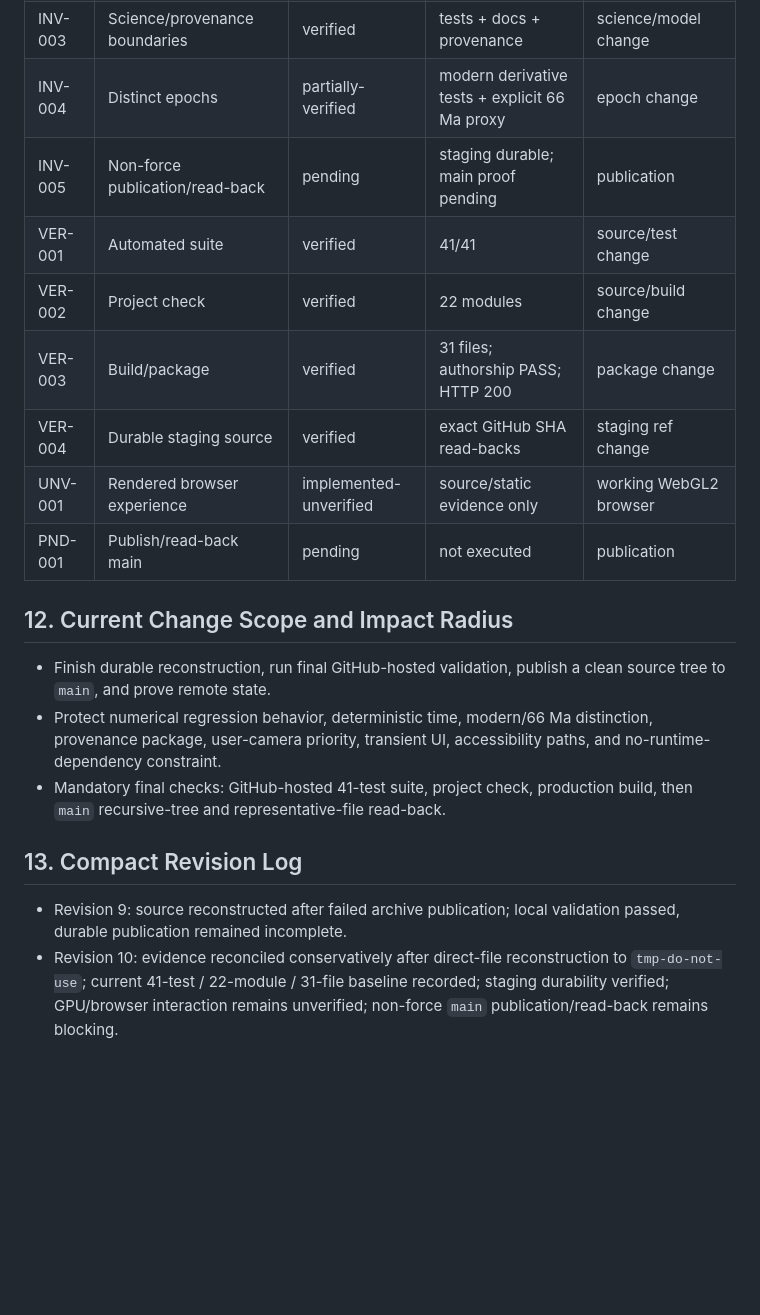
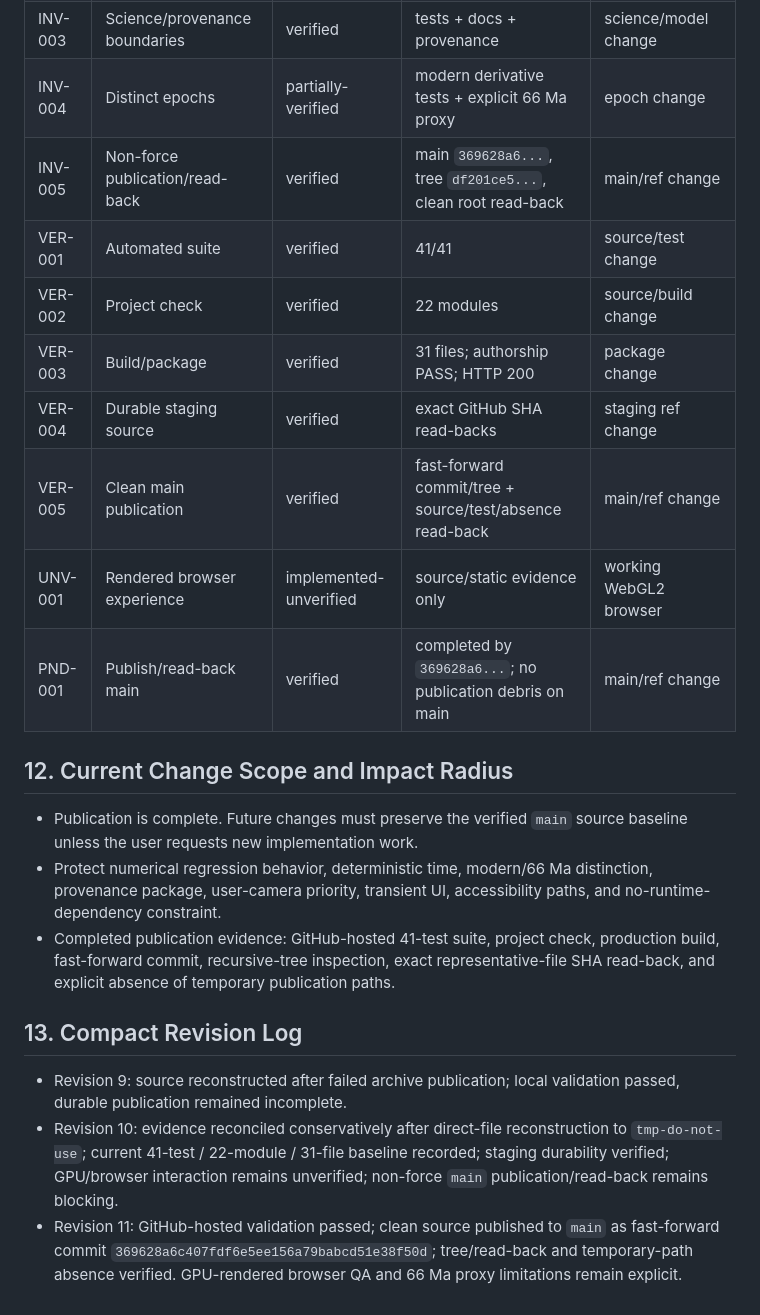
Before and after one commit to westkitty/Planet_Killer, a Markdown page: OPERATIONAL_STATE.md, the part around one of its changes. GitHub-like rendering; blank space fills up the shorter version.

```diff
--- a/OPERATIONAL_STATE.md
+++ b/OPERATIONAL_STATE.md
@@ -93,21 +94,23 @@ Dependency-free WebGL2 catastrophe-first simulation with deterministic seekable
 | INV-002 | Deterministic time + camera ownership | partially-verified | time tests + controller source contracts | timeline/camera change |
 | INV-003 | Science/provenance boundaries | verified | tests + docs + provenance | science/model change |
 | INV-004 | Distinct epochs | partially-verified | modern derivative tests + explicit 66 Ma proxy | epoch change |
-| INV-005 | Non-force publication/read-back | pending | staging durable; main proof pending | publication |
+| INV-005 | Non-force publication/read-back | verified | main `369628a6...`, tree `df201ce5...`, clean root read-back | main/ref change |
 | VER-001 | Automated suite | verified | 41/41 | source/test change |
 | VER-002 | Project check | verified | 22 modules | source/build change |
 | VER-003 | Build/package | verified | 31 files; authorship PASS; HTTP 200 | package change |
 | VER-004 | Durable staging source | verified | exact GitHub SHA read-backs | staging ref change |
+| VER-005 | Clean main publication | verified | fast-forward commit/tree + source/test/absence read-back | main/ref change |
 | UNV-001 | Rendered browser experience | implemented-unverified | source/static evidence only | working WebGL2 browser |
-| PND-001 | Publish/read-back main | pending | not executed | publication |
+| PND-001 | Publish/read-back main | verified | completed by `369628a6...`; no publication debris on main | main/ref change |
 
 ## 12. Current Change Scope and Impact Radius
 
-- Finish durable reconstruction, run final GitHub-hosted validation, publish a clean source tree to `main`, and prove remote state.
+- Publication is complete. Future changes must preserve the verified `main` source baseline unless the user requests new implementation work.
 - Protect numerical regression behavior, deterministic time, modern/66 Ma distinction, provenance package, user-camera priority, transient UI, accessibility paths, and no-runtime-dependency constraint.
-- Mandatory final checks: GitHub-hosted 41-test suite, project check, production build, then `main` recursive-tree and representative-file read-back.
+- Completed publication evidence: GitHub-hosted 41-test suite, project check, production build, fast-forward commit, recursive-tree inspection, exact representative-file SHA read-back, and explicit absence of temporary publication paths.
 
 ## 13. Compact Revision Log
 
 - Revision 9: source reconstructed after failed archive publication; local validation passed, durable publication remained incomplete.
 - Revision 10: evidence reconciled conservatively after direct-file reconstruction to `tmp-do-not-use`; current 41-test / 22-module / 31-file baseline recorded; staging durability verified; GPU/browser interaction remains unverified; non-force `main` publication/read-back remains blocking.
+- Revision 11: GitHub-hosted validation passed; clean source published to `main` as fast-forward commit `369628a6c407fdf6e5ee156a79babcd51e38f50d`; tree/read-back and temporary-path absence verified. GPU-rendered browser QA and 66 Ma proxy limitations remain explicit.
```
Also changed, not shown: other parts of OPERATIONAL_STATE.md (+9 -8 lines).
